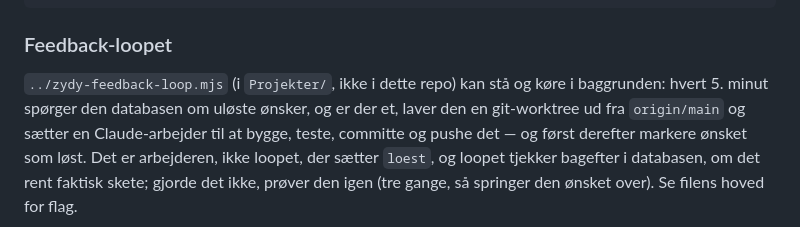
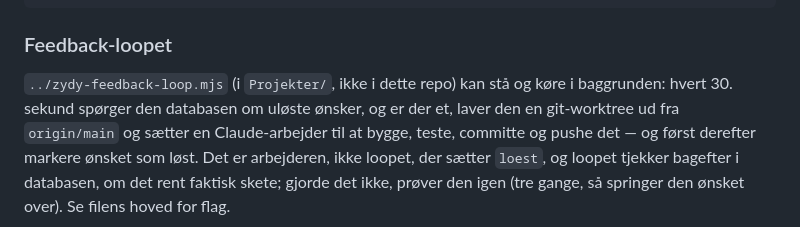
Before and after one commit to LarsArnth/Zydy, a Markdown page: README.md, the part around the change. GitHub-like rendering.

Commit message:
Feedback-loopet kigger hvert 30. sekund, ikke hvert 5. minut

```diff
--- a/README.md
+++ b/README.md
@@ -197,7 +197,7 @@ node ../zydy-feedback-loop.mjs --afvist 42 "hvorfor det ikke kan lade sig gøre"
 ### Feedback-loopet
 
 `../zydy-feedback-loop.mjs` (i `Projekter/`, ikke i dette repo) kan stå og køre
-i baggrunden: hvert 5. minut spørger den databasen om uløste ønsker, og er der
+i baggrunden: hvert 30. sekund spørger den databasen om uløste ønsker, og er der
 et, laver den en git-worktree ud fra `origin/main` og sætter en Claude-arbejder
 til at bygge, teste, committe og pushe det — og først derefter markere ønsket
 som løst. Det er arbejderen, ikke loopet, der sætter `loest`, og loopet tjekker
```
